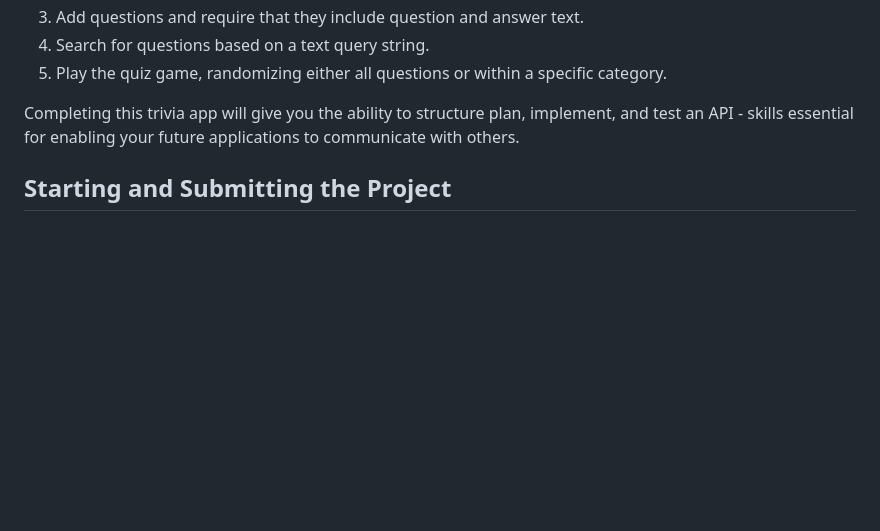
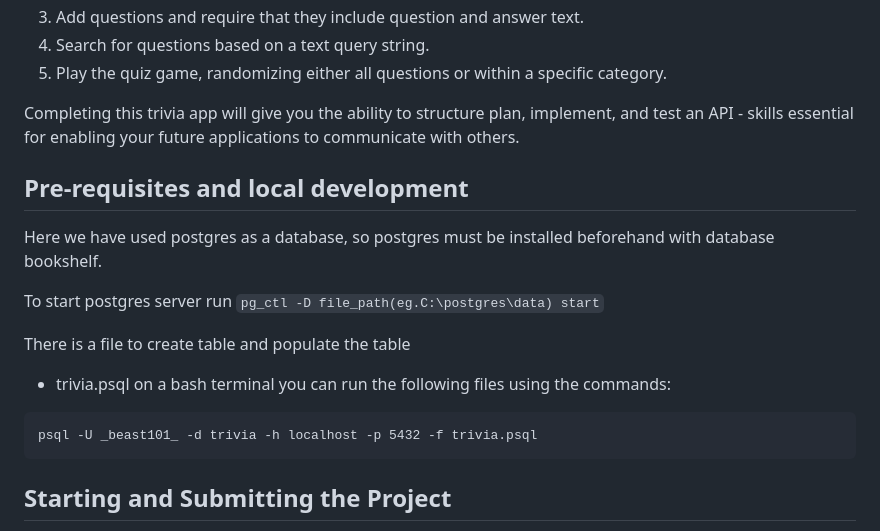
Before and after one commit to benzps01/Udacity_projects, a Markdown page: TriviaAPI/README.md, the part around the change. Drawn GitHub-style; blank space fills up the shorter version.

````diff
--- a/TriviaAPI/README.md
+++ b/TriviaAPI/README.md
@@ -13,6 +13,21 @@ That's where you come in! Help them finish the trivia app so they can start hold
 5. Play the quiz game, randomizing either all questions or within a specific category.
 
 Completing this trivia app will give you the ability to structure plan, implement, and test an API - skills essential for enabling your future applications to communicate with others.
+
+## Pre-requisites and local development
+
+Here we have used postgres as a database, so postgres must be installed beforehand with database bookshelf.
+
+To start postgres server run `pg_ctl -D file_path(eg.C:\postgres\data) start`
+
+There is a file to create table and populate the table
+
+- trivia.psql
+  on a bash terminal you can run the following files using the commands:
+
+```
+psql -U _beast101_ -d trivia -h localhost -p 5432 -f trivia.psql
+```
 
 ## Starting and Submitting the Project
 
````
